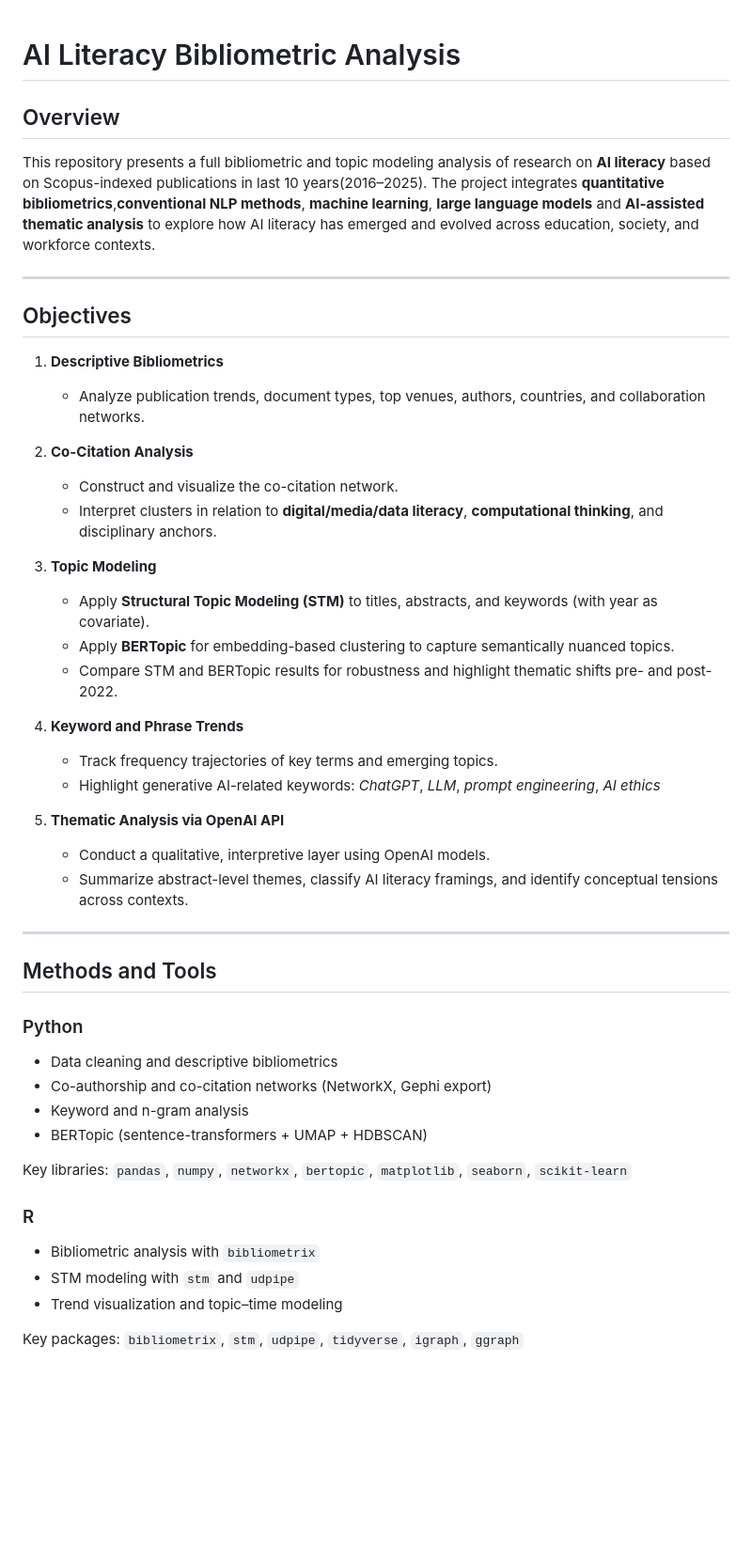
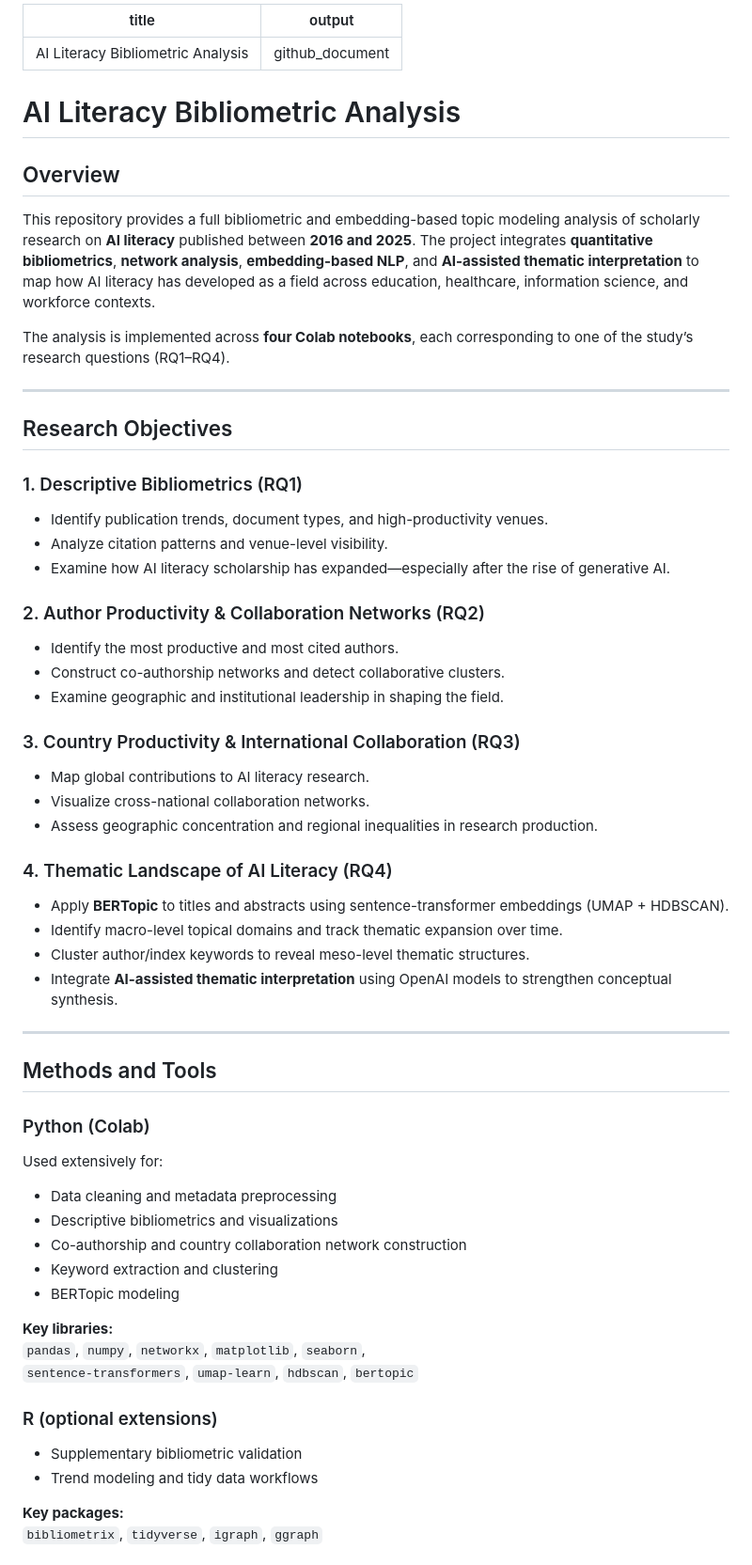
Before and after one commit to namigabbasov/ai-literacy-bibliometric-analysis, a Markdown page: README.md, the part around the change printed below. Shown: that part at 94% size. Rendered like a GitHub page; blank space fills up the shorter version.

```diff
--- a/README.md
+++ b/README.md
@@ -1,48 +1,61 @@
+---
+title: "AI Literacy Bibliometric Analysis"
+output: github_document
+---
+
 # AI Literacy Bibliometric Analysis
 
 ## Overview
-This repository presents a full bibliometric and topic modeling analysis of research on **AI literacy** based on Scopus-indexed publications in last 10 years(2016–2025). The project integrates **quantitative bibliometrics**,**conventional NLP methods**,  **machine learning**, **large language models** and **AI-assisted thematic analysis** to explore how AI literacy has emerged and evolved across education, society, and workforce contexts.
+
+This repository provides a full bibliometric and embedding-based topic modeling analysis of scholarly research on **AI literacy** published between **2016 and 2025**. The project integrates **quantitative bibliometrics**, **network analysis**, **embedding-based NLP**, and **AI-assisted thematic interpretation** to map how AI literacy has developed as a field across education, healthcare, information science, and workforce contexts.
+
+The analysis is implemented across **four Colab notebooks**, each corresponding to one of the study’s research questions (RQ1–RQ4).
 
 ---
 
-## Objectives
+## Research Objectives
 
-1. **Descriptive Bibliometrics**
-   - Analyze publication trends, document types, top venues, authors, countries, and collaboration networks.
+### 1. Descriptive Bibliometrics (RQ1)
+- Identify publication trends, document types, and high-productivity venues.
+- Analyze citation patterns and venue-level visibility.
+- Examine how AI literacy scholarship has expanded—especially after the rise of generative AI.
 
-2. **Co-Citation Analysis**
-   - Construct and visualize the co-citation network.
-   - Interpret clusters in relation to **digital/media/data literacy**, **computational thinking**, and disciplinary anchors.
+### 2. Author Productivity & Collaboration Networks (RQ2)
+- Identify the most productive and most cited authors.
+- Construct co-authorship networks and detect collaborative clusters.
+- Examine geographic and institutional leadership in shaping the field.
 
-3. **Topic Modeling**
-   - Apply **Structural Topic Modeling (STM)** to titles, abstracts, and keywords (with year as covariate).
-   - Apply **BERTopic** for embedding-based clustering to capture semantically nuanced topics.
-   - Compare STM and BERTopic results for robustness and highlight thematic shifts pre- and post-2022.
+### 3. Country Productivity & International Collaboration (RQ3)
+- Map global contributions to AI literacy research.
+- Visualize cross-national collaboration networks.
+- Assess geographic concentration and regional inequalities in research production.
 
-4. **Keyword and Phrase Trends**
-   - Track frequency trajectories of key terms and emerging topics.
-   - Highlight generative AI-related keywords: *ChatGPT*, *LLM*, *prompt engineering*, *AI ethics*
-
-5. **Thematic Analysis via OpenAI API**
-   - Conduct a qualitative, interpretive layer using OpenAI models.
-   - Summarize abstract-level themes, classify AI literacy framings, and identify conceptual tensions across contexts.
+### 4. Thematic Landscape of AI Literacy (RQ4)
+- Apply **BERTopic** to titles and abstracts using sentence-transformer embeddings (UMAP + HDBSCAN).
+- Identify macro-level topical domains and track thematic expansion over time.
+- Cluster author/index keywords to reveal meso-level thematic structures.
+- Integrate **AI-assisted thematic interpretation** using OpenAI models to strengthen conceptual synthesis.
 
 ---
 
 ## Methods and Tools
 
-### Python
-- Data cleaning and descriptive bibliometrics
-- Co-authorship and co-citation networks (NetworkX, Gephi export)
-- Keyword and n-gram analysis
-- BERTopic (sentence-transformers + UMAP + HDBSCAN)
+### Python (Colab)
+Used extensively for:
+- Data cleaning and metadata preprocessing
+- Descriptive bibliometrics and visualizations
+- Co-authorship and country collaboration network construction
+- Keyword extraction and clustering
+- BERTopic modeling
 
-Key libraries: `pandas`, `numpy`, `networkx`, `bertopic`, `matplotlib`, `seaborn`, `scikit-learn`
+**Key libraries:**
+`pandas`, `numpy`, `networkx`, `matplotlib`, `seaborn`,
+`sentence-transformers`, `umap-learn`, `hdbscan`, `bertopic`
 
-### R
-- Bibliometric analysis with `bibliometrix`
-- STM modeling with `stm` and `udpipe`
-- Trend visualization and topic–time modeling
+### R (optional extensions)
+- Supplementary bibliometric validation
+- Trend modeling and tidy data workflows
 
-Key packages: `bibliometrix`, `stm`, `udpipe`, `tidyverse`, `igraph`, `ggraph`
+**Key packages:**
+`bibliometrix`, `tidyverse`, `igraph`, `ggraph`
 
```
Also changed, not shown: other parts of README.md (+18 -22 lines).
